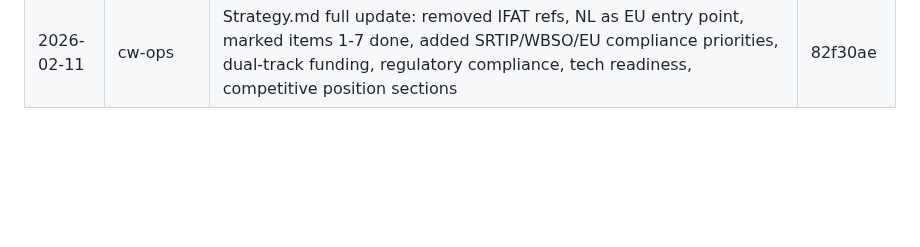
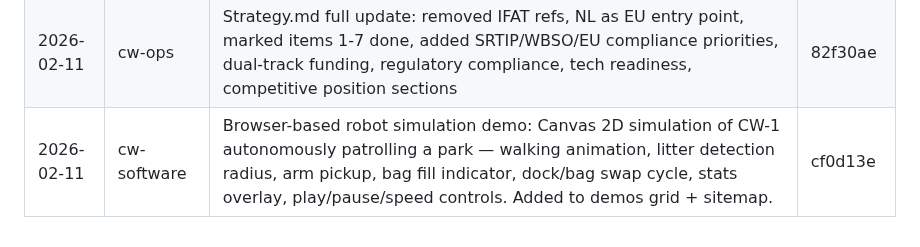
Before and after one commit to cleanwalkerrobotics/cleanwalkerrobotics, a Markdown page: ops/team-log.md, the part around the change. Drawn GitHub-style; blank space fills up the shorter version.

Commit message:
docs(ops): log simulation demo in team-log
Co-Authored-By: Claude Opus 4.6 <noreply@anthropic.com>

```diff
--- a/ops/team-log.md
+++ b/ops/team-log.md
@@ -172,3 +172,4 @@
 | 2026-02-11 03:30 | cw-software | Route planning visualization demo - interactive canvas with 3 strategies, multi-robot fleet, live stats | 38923f2 |
 | 2026-02-11 | cw-software | Cost savings calculator demo - interactive ROI calculator with sliders, side-by-side comparison cards, 5-year bar chart, payback period. Added to demos grid + sitemap. | 4a8abb5 |
 | 2026-02-11 | cw-ops | Strategy.md full update: removed IFAT refs, NL as EU entry point, marked items 1-7 done, added SRTIP/WBSO/EU compliance priorities, dual-track funding, regulatory compliance, tech readiness, competitive position sections | 82f30ae |
+| 2026-02-11 | cw-software | Browser-based robot simulation demo: Canvas 2D simulation of CW-1 autonomously patrolling a park — walking animation, litter detection radius, arm pickup, bag fill indicator, dock/bag swap cycle, stats overlay, play/pause/speed controls. Added to demos grid + sitemap. | cf0d13e |
```
